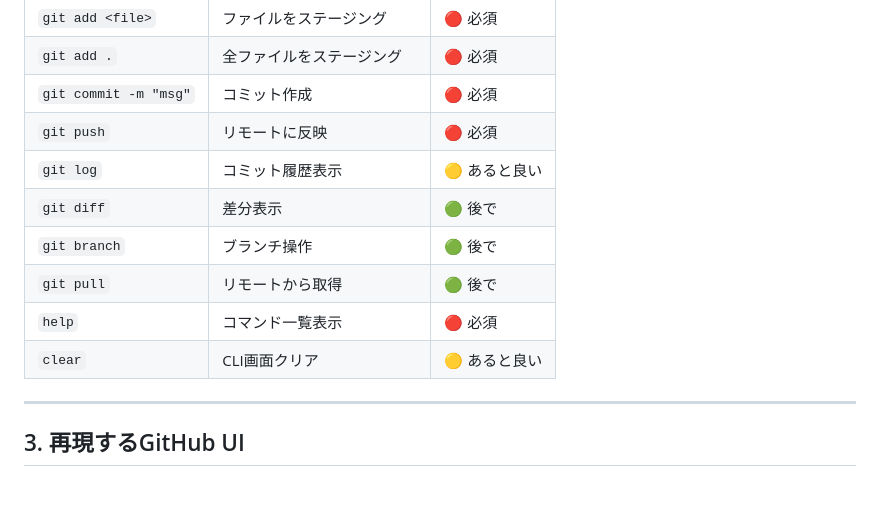
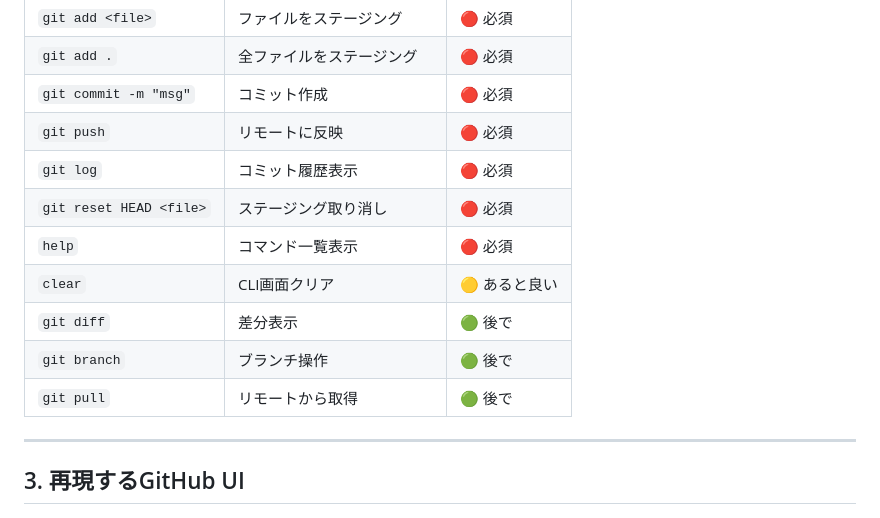
Before and after one commit to YueArmy/github-ui-guide, a Markdown page: docs/requirements.md, the part around the change. GitHub-like rendering; blank space fills up the shorter version.

```diff
--- a/docs/requirements.md
+++ b/docs/requirements.md
@@ -29,12 +29,13 @@ GitHub完全初心者が、個人でGitHubを使ってコード管理できる
 | `git add .` | 全ファイルをステージング | 🔴 必須 |
 | `git commit -m "msg"` | コミット作成 | 🔴 必須 |
 | `git push` | リモートに反映 | 🔴 必須 |
-| `git log` | コミット履歴表示 | 🟡 あると良い |
+| `git log` | コミット履歴表示 | 🔴 必須 |
+| `git reset HEAD <file>` | ステージング取り消し | 🔴 必須 |
+| `help` | コマンド一覧表示 | 🔴 必須 |
+| `clear` | CLI画面クリア | 🟡 あると良い |
 | `git diff` | 差分表示 | 🟢 後で |
 | `git branch` | ブランチ操作 | 🟢 後で |
 | `git pull` | リモートから取得 | 🟢 後で |
-| `help` | コマンド一覧表示 | 🔴 必須 |
-| `clear` | CLI画面クリア | 🟡 あると良い |
 
 ---
 
```
Also changed, not shown: docs/implementation-plan.md (added, +168 -0 lines), docs/user-flow.md (added, +304 -0 lines).
